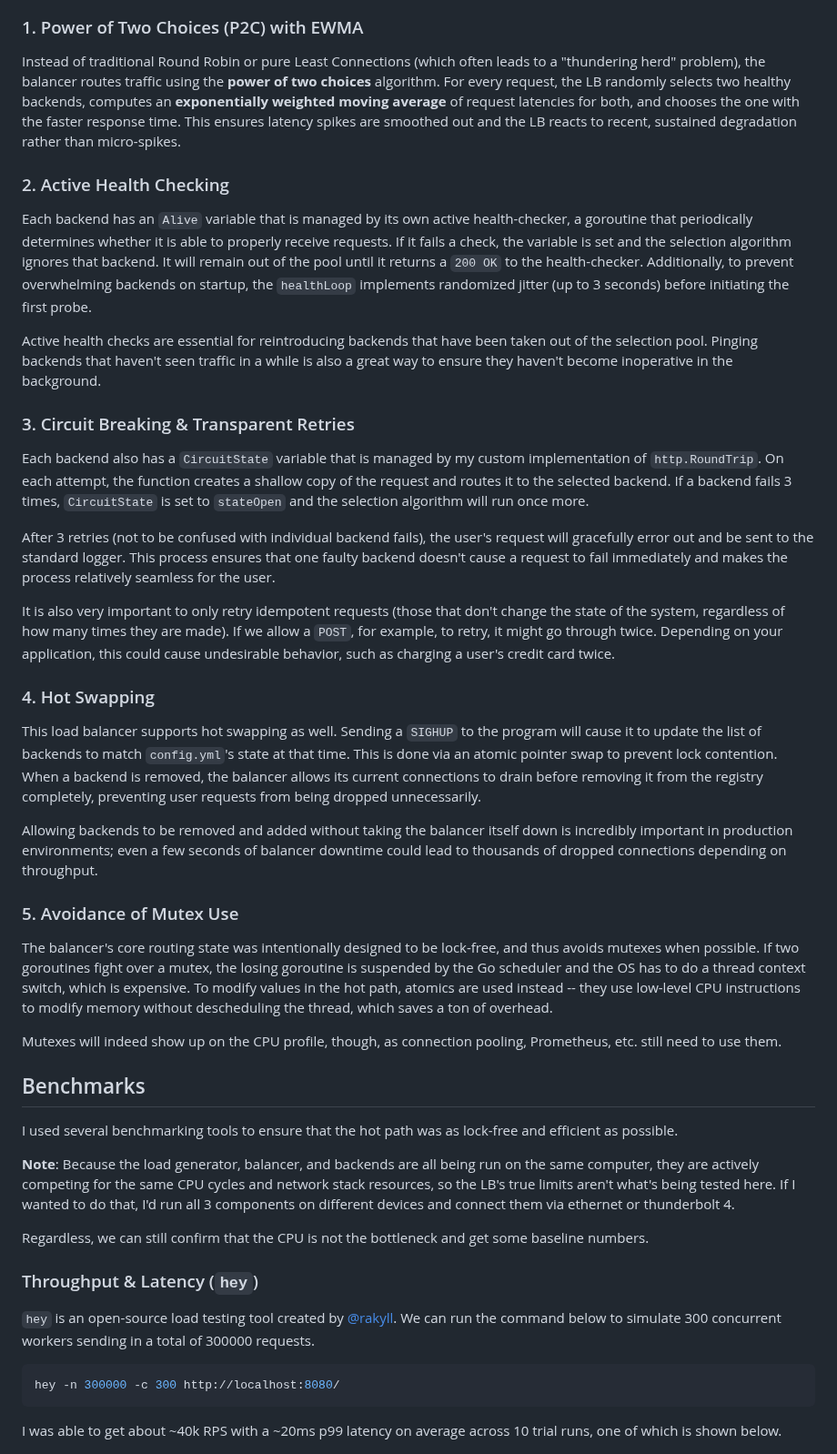
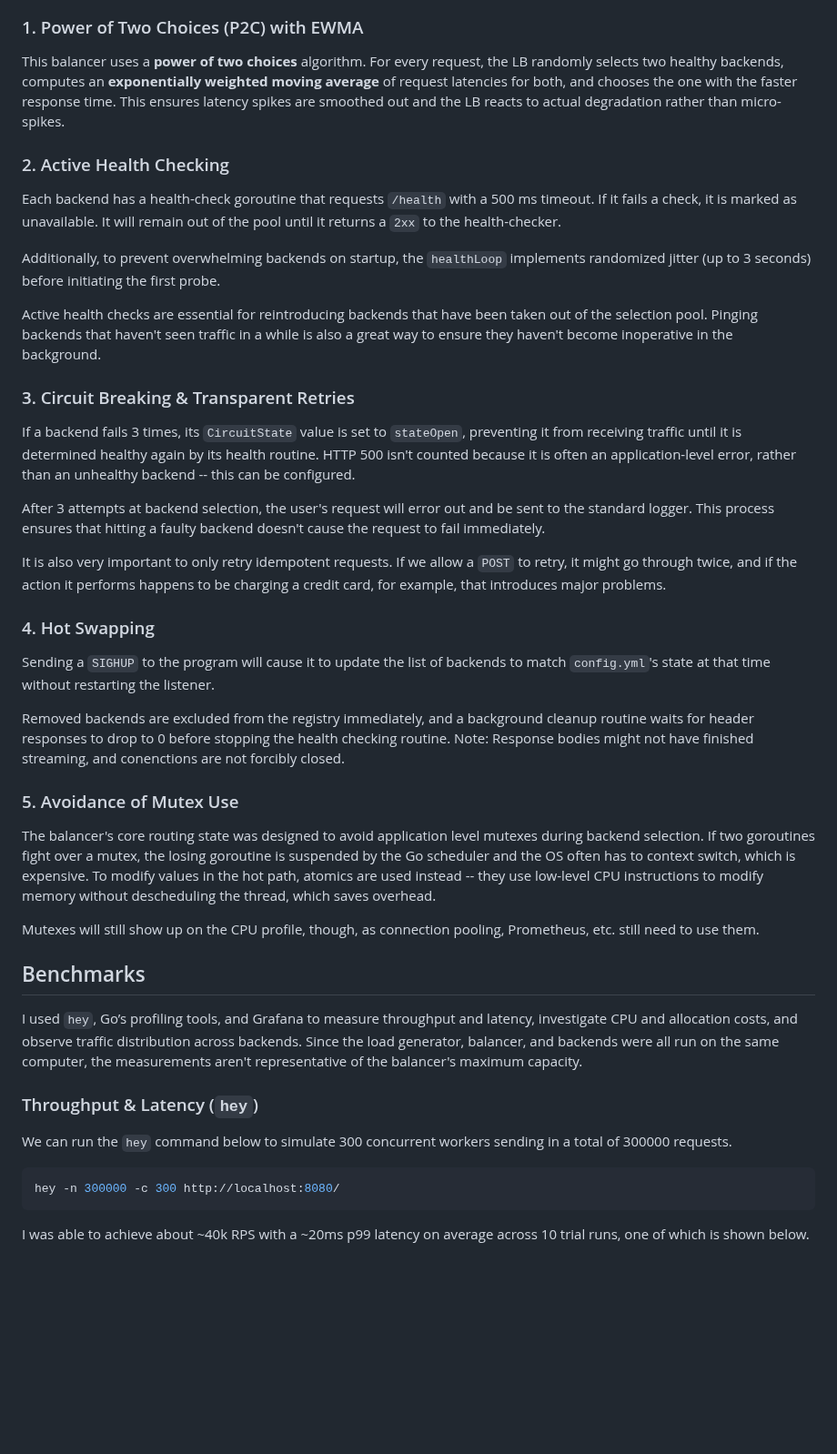
Before and after one commit to glcon/load-balancer, a Markdown page: README.md, the part around one of its changes. Shown at 91% size. Rendered like a GitHub page; blank space fills up the shorter version.

````diff
--- a/README.md
+++ b/README.md
@@ -32,46 +32,43 @@ graph TD
 ```
 
 ### 1. Power of Two Choices (P2C) with EWMA
-Instead of traditional Round Robin or pure Least Connections (which often leads to a "thundering herd" problem), the balancer routes traffic using the **power of two choices** algorithm. For every request, the LB randomly selects two healthy backends, computes an **exponentially weighted moving average** of request latencies for both, and chooses the one with the faster response time. This ensures latency spikes are smoothed out and the LB reacts to recent, sustained degradation rather than micro-spikes.
+This balancer uses a **power of two choices** algorithm. For every request, the LB randomly selects two healthy backends, computes an **exponentially weighted moving average** of request latencies for both, and chooses the one with the faster response time. This ensures latency spikes are smoothed out and the LB reacts to actual degradation rather than micro-spikes.
 
 ### 2. Active Health Checking
-Each backend has an `Alive` variable that is managed by its own active health-checker, a goroutine that periodically determines whether it is able to properly receive requests. If it fails a check, the variable is set and the selection algorithm ignores that backend. It will remain out of the pool until it returns a `200 OK` to the health-checker. Additionally, to prevent overwhelming backends on startup, the `healthLoop` implements randomized jitter (up to 3 seconds) before initiating the first probe.
+Each backend has a health-check goroutine that requests `/health` with a 500 ms timeout. If it fails a check, it is marked as unavailable. It will remain out of the pool until it returns a `2xx` to the health-checker.
+
+Additionally, to prevent overwhelming backends on startup, the `healthLoop` implements randomized jitter (up to 3 seconds) before initiating the first probe.
 
 Active health checks are essential for reintroducing backends that have been taken out of the selection pool. Pinging backends that haven't seen traffic in a while is also a great way to ensure they haven't become inoperative in the background.
 
 ### 3. Circuit Breaking & Transparent Retries
-Each backend also has a `CircuitState` variable that is managed by my custom implementation of `http.RoundTrip`. On each attempt, the function creates a shallow copy of the request and routes it to the selected backend. If a backend fails 3 times, `CircuitState` is set to `stateOpen` and the selection algorithm will run once more.
+If a backend fails 3 times, its `CircuitState` value is set to `stateOpen`, preventing it from receiving traffic until it is determined healthy again by its health routine. HTTP 500 isn't counted because it is often an application-level error, rather than an unhealthy backend -- this can be configured.
 
-After 3 retries (not to be confused with individual backend fails), the user's request will gracefully error out and be sent to the standard logger. This process ensures that one faulty backend doesn't cause a request to fail immediately and makes the process relatively seamless for the user.
+After 3 attempts at backend selection, the user's request will  error out and be sent to the standard logger. This process ensures that hitting a faulty backend doesn't cause the request to fail immediately.
 
-It is also very important to only retry idempotent requests (those that don't change the state of the system, regardless of how many times they are made). If we allow a `POST`, for example, to retry, it might go through twice. Depending on your application, this could cause undesirable behavior, such as charging a user's credit card twice.
+It is also very important to only retry idempotent requests. If we allow a `POST` to retry, it might go through twice, and if the action it performs happens to be charging a credit card, for example, that introduces major problems.
 
 ### 4. Hot Swapping
-This load balancer supports hot swapping as well. Sending a `SIGHUP` to the program will cause it to update the list of backends to match `config.yml`'s state at that time. This is done via an atomic pointer swap to prevent lock contention. When a backend is removed, the balancer allows its current connections to drain before removing it from the registry completely, preventing user requests from being dropped unnecessarily.
+Sending a `SIGHUP` to the program will cause it to update the list of backends to match `config.yml`'s state at that time without restarting the listener.
 
-Allowing backends to be removed and added without taking the balancer itself down is incredibly important in production environments; even a few seconds of balancer downtime could lead to thousands of dropped connections depending on throughput.
+Removed backends are excluded from the registry immediately, and a background cleanup routine waits for header responses to drop to 0 before stopping the health checking routine. Note: Response bodies might not have finished streaming, and conenctions are not forcibly closed.
 
 ### 5. Avoidance of Mutex Use
-The balancer's core routing state was intentionally designed to be lock-free, and thus avoids mutexes when possible. If two goroutines fight over a mutex, the losing goroutine is suspended by the Go scheduler and the OS has to do a thread context switch, which is expensive. To modify values in the hot path, atomics are used instead -- they use low-level CPU instructions to modify memory without descheduling the thread, which saves a ton of overhead.
+The balancer's core routing state was designed to avoid application level mutexes during backend selection. If two goroutines fight over a mutex, the losing goroutine is suspended by the Go scheduler and the OS often has to context switch, which is expensive. To modify values in the hot path, atomics are used instead -- they use low-level CPU instructions to modify memory without descheduling the thread, which saves overhead.
 
-Mutexes will indeed show up on the CPU profile, though, as connection pooling, Prometheus, etc. still need to use them.
+Mutexes will still show up on the CPU profile, though, as connection pooling, Prometheus, etc. still need to use them.
 
 ## Benchmarks
-
-I used several benchmarking tools to ensure that the hot path was as lock-free and efficient as possible.
-
-**Note**: Because the load generator, balancer, and backends are all being run on the same computer, they are actively competing for the same CPU cycles and network stack resources, so the LB's true limits aren't what's being tested here. If I wanted to do that, I'd run all 3 components on different devices and connect them via ethernet or thunderbolt 4.
-
-Regardless, we can still confirm that the CPU is not the bottleneck and get some baseline numbers.
+I used `hey`, Go’s profiling tools, and Grafana to measure throughput and latency, investigate CPU and allocation costs, and observe traffic distribution across backends. Since the load generator, balancer, and backends were all run on the same computer, the measurements aren't representative of the balancer's maximum capacity.
 
 ### Throughput & Latency (`hey`)
-`hey` is an open-source load testing tool created by [@rakyll](https://github.com/rakyll). We can run the command below to simulate 300 concurrent workers sending in a total of 300000 requests.
+We can run the `hey` command below to simulate 300 concurrent workers sending in a total of 300000 requests.
 
 ```bash
 hey -n 300000 -c 300 http://localhost:8080/
 ```
 
-I was able to get about ~40k RPS with a ~20ms p99 latency on average across 10 trial runs, one of which is shown below.
+I was able to achieve  about ~40k RPS with a ~20ms p99 latency on average across 10 trial runs, one of which is shown below.
 
 ![Hey Benchmark](./assets/benchmark.png)
 
````
Also changed, not shown: other parts of README.md (+15 -13 lines), assets/top10_flat.png (added), 1 other file.
